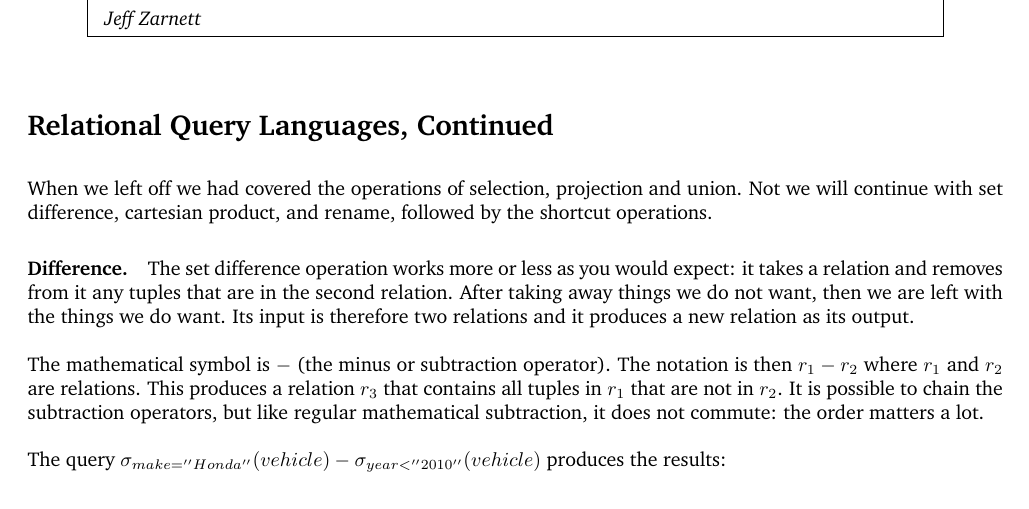
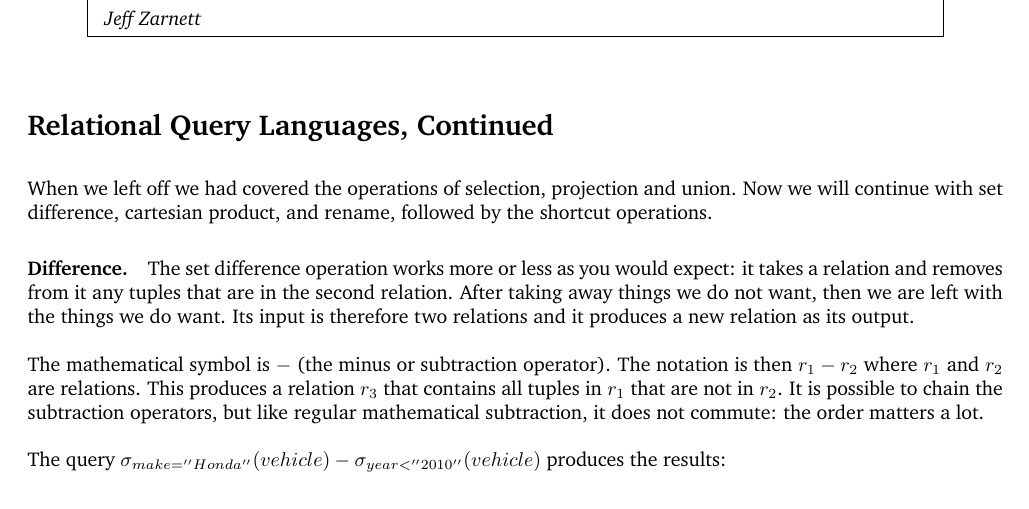
Before and after one commit to jzarnett/ece356, a LaTeX document (lectures/L04.tex): part of page 1 of 6, cut so that both start at the same text. Compiled offline with pdfLaTeX.

Commit message:
Corrected typo "Not we will..." -> "Now we will.."

```diff
--- a/lectures/L04.tex
+++ b/lectures/L04.tex
@@ -6,7 +6,7 @@
 
 \section*{Relational Query Languages, Continued}
 
-When we left off we had covered the operations of selection, projection and union. Not we will continue with set difference, cartesian product, and rename, followed by the shortcut operations.
+When we left off we had covered the operations of selection, projection and union. Now we will continue with set difference, cartesian product, and rename, followed by the shortcut operations.
 
 \paragraph{Difference.} The set difference operation works more or less as you would expect: it takes a relation and removes from it any tuples that are in the second relation. After taking away things we do not want, then we are left with the things we do want. Its input is therefore two relations and it produces a new relation as its output.
 
```
